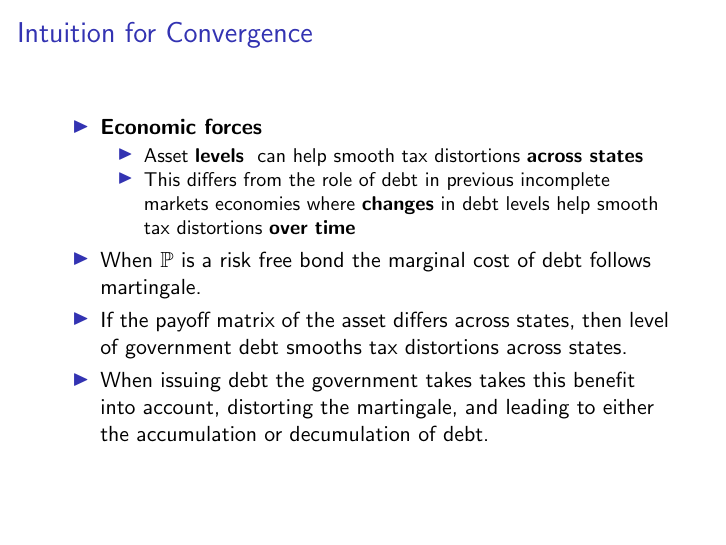
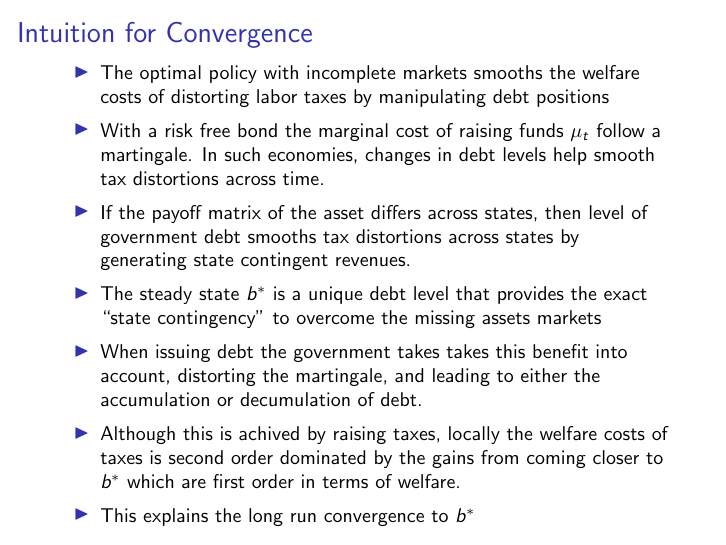
Before and after one commit to apb296/BEGS-writeup, LaTeX slides (BEGS2-presentation/BEGS2-presentation.tex): page 31 of 47. Compiled offline with pdfLaTeX.

Commit message:
changed the intuition slide

```diff
--- a/BEGS2-presentation/BEGS2-presentation.tex
+++ b/BEGS2-presentation/BEGS2-presentation.tex
@@ -680,15 +680,19 @@ Let $b^*$ denote steady state govt.  debt and $b_{fb}$ be  govt.  debt that  sup
 
 \begin{frame}
 	\frametitle{Intuition for Convergence}
+	\small
 	\begin{itemize}
-	\item \textbf{Economic forces}
-	\begin{itemize}
-	\item Asset {\color{black} \textbf{levels} } can help smooth tax distortions {\color{black}\textbf{across  states}}
-	\item This differs from the  role of debt in previous incomplete markets  economies where {\color{black} \textbf{changes}} in debt levels help smooth tax distortions {\color{black}  \textbf{over  time}}
-	\end{itemize}
-	\item  When $\mathbb{P}$ is a risk free bond the marginal cost of debt follows martingale.
-	\item  If the payoff matrix of the asset differs across states, then level of government debt smooths tax distortions across states.
+	%\begin{itemize}
+	%\item Debt {\color{black} \textbf{levels} } can help smooth tax distortions {\color{black}\textbf{across  states}}
+	%\item This differs from the  role of debt economies with risk free debt where {\color{black} \textbf{changes}} in debt levels help smooth tax distortions {\color{black}  \textbf{over  time}}
+	%\end{itemize}
+	\item The optimal policy with incomplete markets smooths the welfare costs of distorting labor taxes by manipulating debt positions
+	\item With a risk free bond the marginal cost of raising funds $\mu_t$ follow a martingale. In such economies,  changes in debt levels help smooth tax distortions across time.
+	\item  If the payoff matrix of the asset differs across states, then level of government debt smooths tax distortions across states by generating state contingent revenues.
+	\item The steady state $b^*$ is a unique debt level that provides the exact ``state contingency'' to overcome the missing assets markets
 	\item  When issuing debt the government takes takes this benefit into account, distorting the martingale, and leading to either the accumulation or decumulation of debt.
+	\item Although this is achived by raising taxes, locally the welfare costs of taxes is second order dominated by the gains from coming closer to $b^*$ which are first order in terms of welfare.
+	\item This explains the long run convergence to $b^*$
 	\end{itemize}
 \end{frame}
 
```
